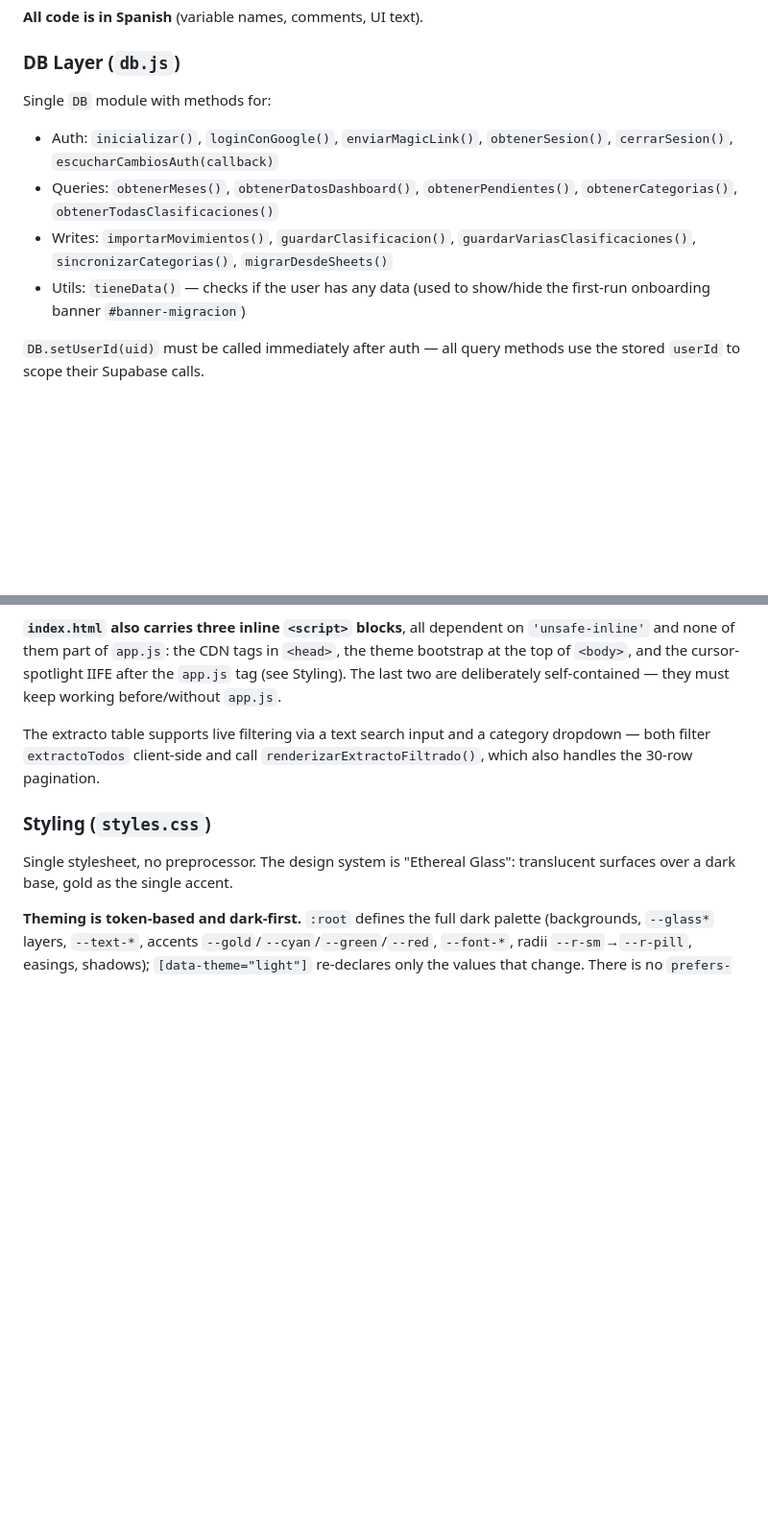
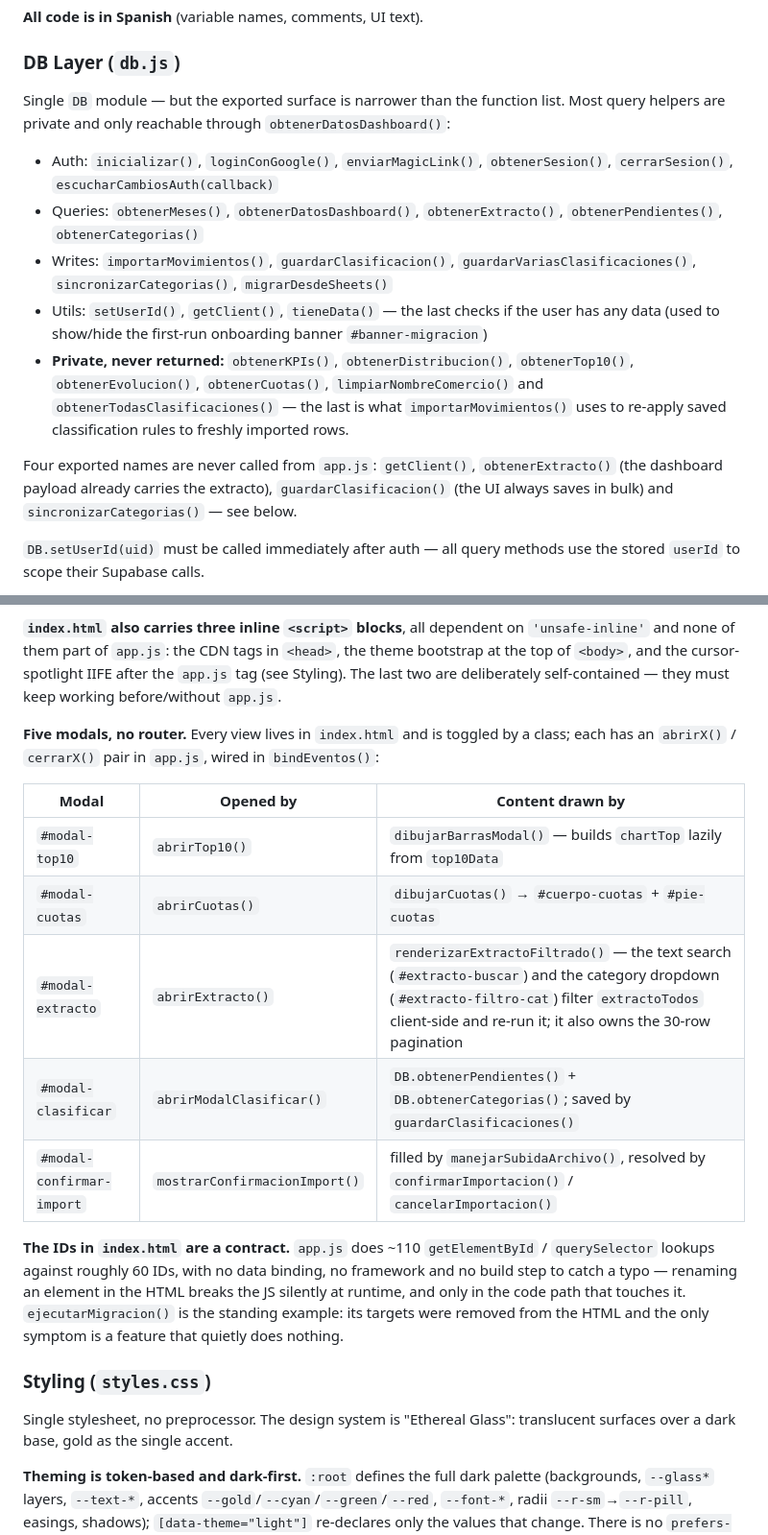
Before and after one commit to EdwardRavelo/FinanzasPersonales2.0, a Markdown page: CLAUDE.md, 2 parts joined by grey strips. Shown at 96% size. Drawn GitHub-style; blank space fills up the shorter version.

```diff
--- a/CLAUDE.md
+++ b/CLAUDE.md
@@ -80,11 +81,14 @@ Push to `main` → Vercel auto-deploys. The build command is `node build.js`, wh
 
 ### DB Layer (`db.js`)
 
-Single `DB` module with methods for:
+Single `DB` module — but the exported surface is narrower than the function list. Most query helpers are private and only reachable through `obtenerDatosDashboard()`:
 - Auth: `inicializar()`, `loginConGoogle()`, `enviarMagicLink()`, `obtenerSesion()`, `cerrarSesion()`, `escucharCambiosAuth(callback)`
-- Queries: `obtenerMeses()`, `obtenerDatosDashboard()`, `obtenerPendientes()`, `obtenerCategorias()`, `obtenerTodasClasificaciones()`
+- Queries: `obtenerMeses()`, `obtenerDatosDashboard()`, `obtenerExtracto()`, `obtenerPendientes()`, `obtenerCategorias()`
 - Writes: `importarMovimientos()`, `guardarClasificacion()`, `guardarVariasClasificaciones()`, `sincronizarCategorias()`, `migrarDesdeSheets()`
-- Utils: `tieneData()` — checks if the user has any data (used to show/hide the first-run onboarding banner `#banner-migracion`)
+- Utils: `setUserId()`, `getClient()`, `tieneData()` — the last checks if the user has any data (used to show/hide the first-run onboarding banner `#banner-migracion`)
+- **Private, never returned:** `obtenerKPIs()`, `obtenerDistribucion()`, `obtenerTop10()`, `obtenerEvolucion()`, `obtenerCuotas()`, `limpiarNombreComercio()` and `obtenerTodasClasificaciones()` — the last is what `importarMovimientos()` uses to re-apply saved classification rules to freshly imported rows.
+
+Four exported names are never called from `app.js`: `getClient()`, `obtenerExtracto()` (the dashboard payload already carries the extracto), `guardarClasificacion()` (the UI always saves in bulk) and `sincronizarCategorias()` — see below.
 
 `DB.setUserId(uid)` must be called immediately after auth — all query methods use the stored `userId` to scope their Supabase calls.
 
@@ -183,7 +187,17 @@ Most DOM event wiring happens in `bindEventos()`, called once on `DOMContentLoad
 
 **`index.html` also carries three inline `<script>` blocks**, all dependent on `'unsafe-inline'` and none of them part of `app.js`: the CDN tags in `<head>`, the theme bootstrap at the top of `<body>`, and the cursor-spotlight IIFE after the `app.js` tag (see Styling). The last two are deliberately self-contained — they must keep working before/without `app.js`.
 
-The extracto table supports live filtering via a text search input and a category dropdown — both filter `extractoTodos` client-side and call `renderizarExtractoFiltrado()`, which also handles the 30-row pagination.
+**Five modals, no router.** Every view lives in `index.html` and is toggled by a class; each has an `abrirX()` / `cerrarX()` pair in `app.js`, wired in `bindEventos()`:
+
+| Modal | Opened by | Content drawn by |
+|---|---|---|
+| `#modal-top10` | `abrirTop10()` | `dibujarBarrasModal()` — builds `chartTop` lazily from `top10Data` |
+| `#modal-cuotas` | `abrirCuotas()` | `dibujarCuotas()` → `#cuerpo-cuotas` + `#pie-cuotas` |
+| `#modal-extracto` | `abrirExtracto()` | `renderizarExtractoFiltrado()` — the text search (`#extracto-buscar`) and the category dropdown (`#extracto-filtro-cat`) filter `extractoTodos` client-side and re-run it; it also owns the 30-row pagination |
+| `#modal-clasificar` | `abrirModalClasificar()` | `DB.obtenerPendientes()` + `DB.obtenerCategorias()`; saved by `guardarClasificaciones()` |
+| `#modal-confirmar-import` | `mostrarConfirmacionImport()` | filled by `manejarSubidaArchivo()`, resolved by `confirmarImportacion()` / `cancelarImportacion()` |
+
+**The IDs in `index.html` are a contract.** `app.js` does ~110 `getElementById` / `querySelector` lookups against roughly 60 IDs, with no data binding, no framework and no build step to catch a typo — renaming an element in the HTML breaks the JS silently at runtime, and only in the code path that touches it. `ejecutarMigracion()` is the standing example: its targets were removed from the HTML and the only symptom is a feature that quietly does nothing.
 
 ### Styling (`styles.css`)
 
```
Also changed, not shown: other parts of CLAUDE.md (+14 -6 lines).
